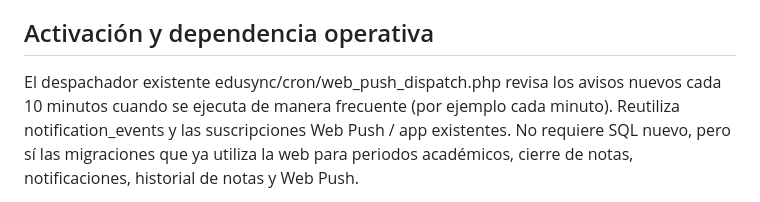
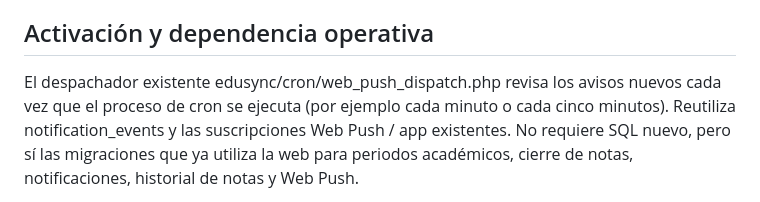
Before and after one commit to aldair19081010/EDUSYNC, a Markdown page: docs/teacher-academic-alerts-v1.md, the part around the change. GitHub-like rendering.

Commit message:
docs(teacher): clarify notifications run on each configured cron invocation

```diff
--- a/docs/teacher-academic-alerts-v1.md
+++ b/docs/teacher-academic-alerts-v1.md
@@ -34,8 +34,8 @@ deberá integrarse ese editor al historial antes de considerarlo cubierto.
 ## Activación y dependencia operativa
 
 El despachador existente edusync/cron/web_push_dispatch.php revisa los
-avisos nuevos cada 10 minutos cuando se ejecuta de manera frecuente
-(por ejemplo cada minuto). Reutiliza notification_events y las
+avisos nuevos cada vez que el proceso de cron se ejecuta (por ejemplo
+cada minuto o cada cinco minutos). Reutiliza notification_events y las
 suscripciones Web Push / app existentes. No requiere SQL nuevo, pero sí
 las migraciones que ya utiliza la web para periodos académicos,
 cierre de notas, notificaciones, historial de notas y Web Push.
```
